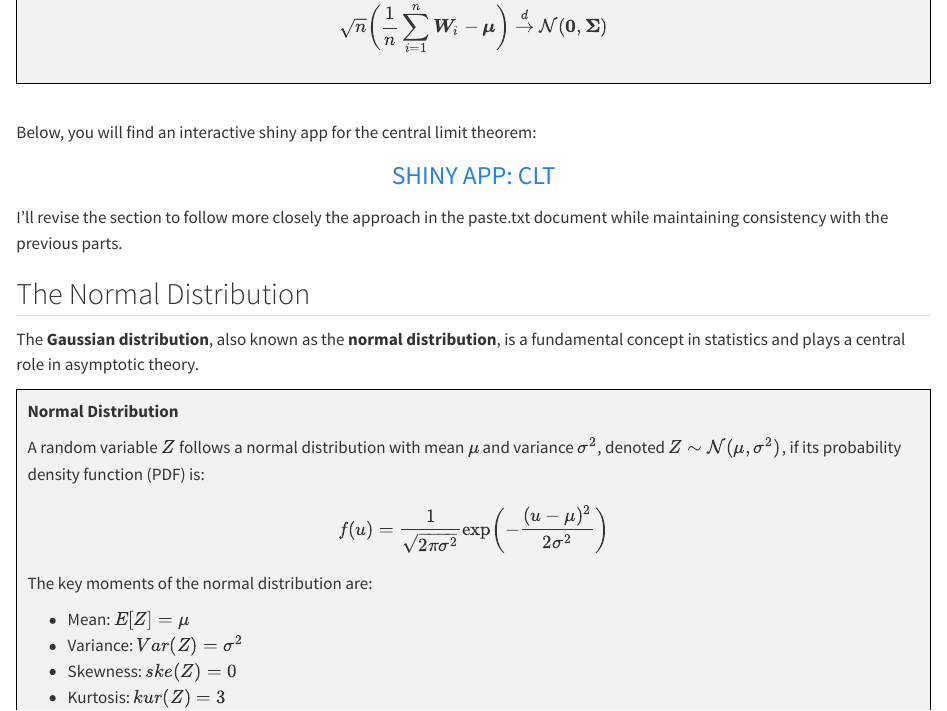
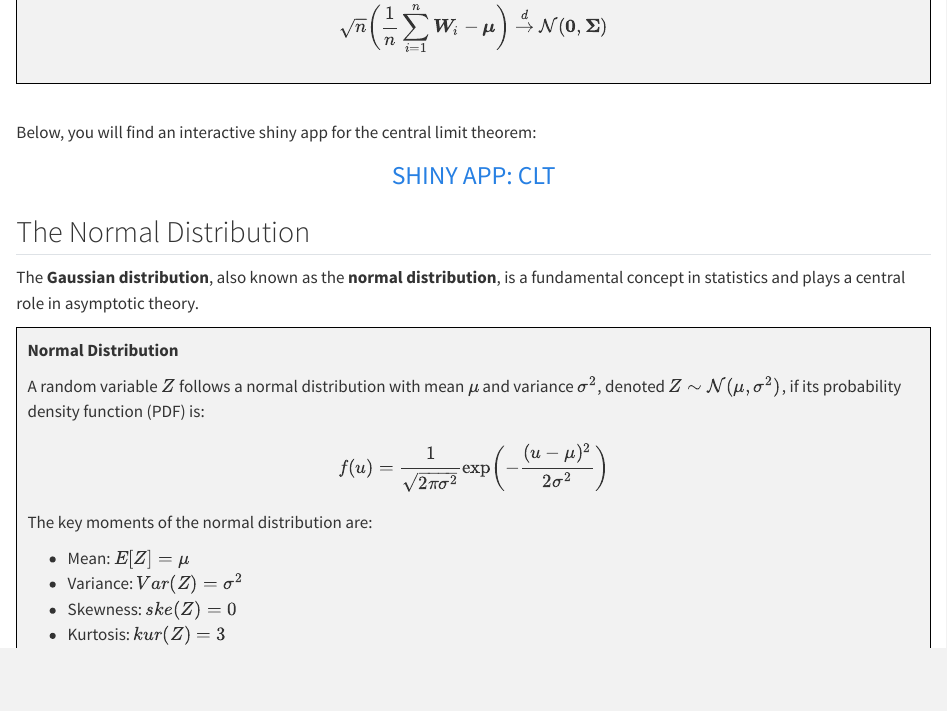
Before and after one commit to ottosven/probability, a Quarto document (part4_convergence.qmd): the page in a window 1100 px wide, from 8140 px down. Rendered offline with R 4.5, knitr and Pandoc in place of Quarto, with nearby package versions.

Commit message:
typofix sec4

```diff
--- a/part4_convergence.qmd
+++ b/part4_convergence.qmd
@@ -330,7 +330,6 @@ Below, you will find an interactive shiny app for the central limit theorem:
 :::
 
 
-I'll revise the section to follow more closely the approach in the paste.txt document while maintaining consistency with the previous parts.
 
 ## The Normal Distribution
 
```
Also changed, not shown: docs/search.json, 3 other files.
